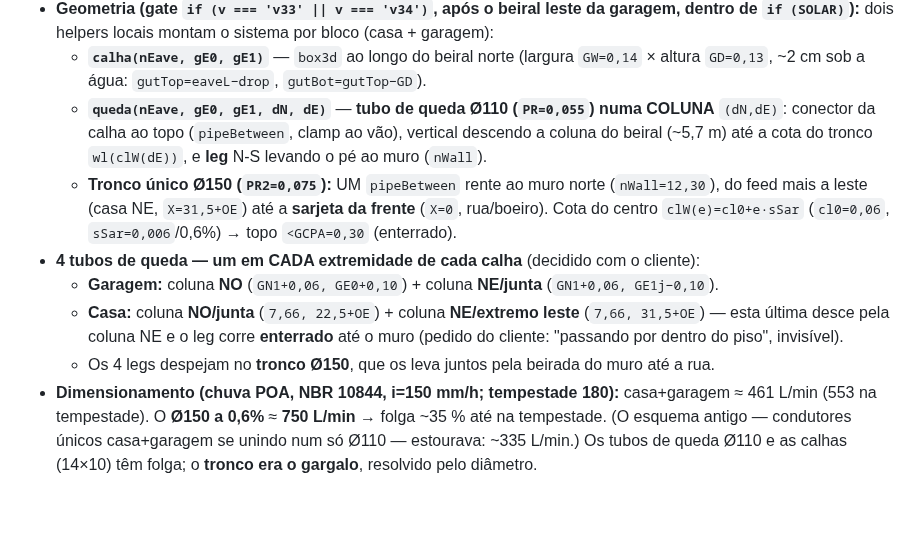
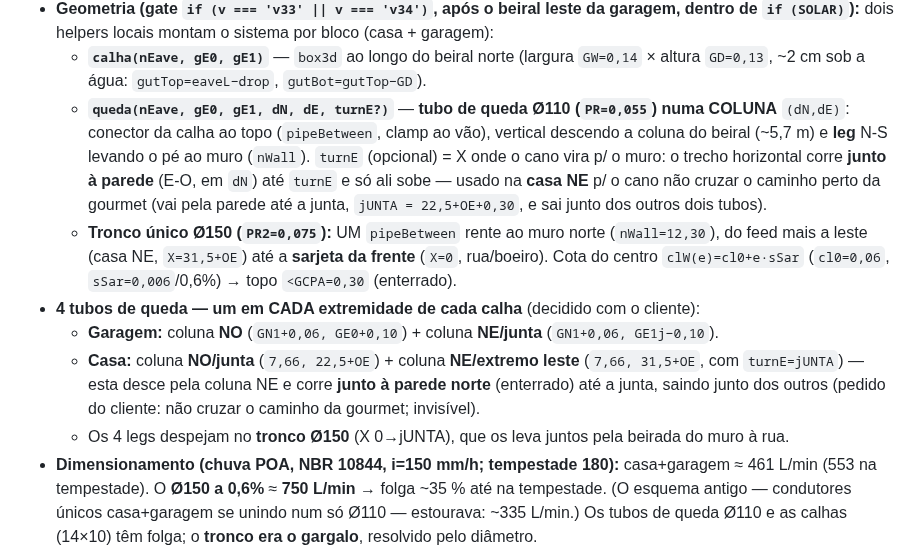
Before and after one commit to FernandoHeisser/plantas, a Markdown page: CLAUDE.md, the part around the change. GitHub-like rendering; blank space fills up the shorter version.

Commit message:
docs: CLAUDE.md — trajeto da casa NE junto à parede (turnE) até a junta
Co-Authored-By: Claude Opus 4.8 <noreply@anthropic.com>

```diff
--- a/CLAUDE.md
+++ b/CLAUDE.md
@@ -905,18 +905,21 @@ gate mapeia `v33 → v32` (igual ao V4). Botão "Telhado" inclui `v33` no `noun`
   `if (SOLAR)`):** dois helpers locais montam o sistema por bloco (casa + garagem):
   - **`calha(nEave, gE0, gE1)`** — `box3d` ao longo do beiral norte (largura `GW=0,14` × altura
     `GD=0,13`, ~2 cm sob a água: `gutTop=eaveL−drop`, `gutBot=gutTop−GD`).
-  - **`queda(nEave, gE0, gE1, dN, dE)`** — **tubo de queda Ø110 (`PR=0,055`) numa COLUNA** `(dN,dE)`:
-    conector da calha ao topo (`pipeBetween`, clamp ao vão), vertical descendo a coluna do beiral
-    (~5,7 m) até a cota do tronco `wl(clW(dE))`, e **leg** N-S levando o pé ao muro (`nWall`).
+  - **`queda(nEave, gE0, gE1, dN, dE, turnE?)`** — **tubo de queda Ø110 (`PR=0,055`) numa COLUNA**
+    `(dN,dE)`: conector da calha ao topo (`pipeBetween`, clamp ao vão), vertical descendo a coluna do
+    beiral (~5,7 m) e **leg** N-S levando o pé ao muro (`nWall`). `turnE` (opcional) = X onde o cano
+    vira p/ o muro: o trecho horizontal corre **junto à parede** (E-O, em `dN`) até `turnE` e só ali
+    sobe — usado na **casa NE** p/ o cano não cruzar o caminho perto da gourmet (vai pela parede até
+    a junta, `jUNTA = 22,5+OE+0,30`, e sai junto dos outros dois tubos).
   - **Tronco único Ø150 (`PR2=0,075`):** UM `pipeBetween` rente ao muro norte (`nWall=12,30`), do
     feed mais a leste (casa NE, `X=31,5+OE`) até a **sarjeta da frente** (`X=0`, rua/boeiro).
     Cota do centro `clW(e)=cl0+e·sSar` (`cl0=0,06`, `sSar=0,006`/0,6%) → topo `<GCPA=0,30` (enterrado).
 - **4 tubos de queda — um em CADA extremidade de cada calha** (decidido com o cliente):
   - **Garagem:** coluna **NO** (`GN1+0,06, GE0+0,10`) + coluna **NE/junta** (`GN1+0,06, GE1j−0,10`).
-  - **Casa:** coluna **NO/junta** (`7,66, 22,5+OE`) + coluna **NE/extremo leste** (`7,66, 31,5+OE`)
-    — esta última desce pela coluna NE e o leg corre **enterrado** até o muro (pedido do cliente:
-    "passando por dentro do piso", invisível).
-  - Os 4 legs despejam no **tronco Ø150**, que os leva juntos pela beirada do muro até a rua.
+  - **Casa:** coluna **NO/junta** (`7,66, 22,5+OE`) + coluna **NE/extremo leste** (`7,66, 31,5+OE`,
+    com `turnE=jUNTA`) — esta desce pela coluna NE e corre **junto à parede norte** (enterrado) até a
+    junta, saindo junto dos outros (pedido do cliente: não cruzar o caminho da gourmet; invisível).
+  - Os 4 legs despejam no **tronco Ø150** (X 0→jUNTA), que os leva juntos pela beirada do muro à rua.
 - **Dimensionamento (chuva POA, NBR 10844, i=150 mm/h; tempestade 180):** casa+garagem ≈ 461 L/min
   (553 na tempestade). O **Ø150 a 0,6%** ≈ **750 L/min** → folga ~35 % até na tempestade. (O esquema
   antigo — condutores únicos casa+garagem se unindo num só Ø110 — estourava: ~335 L/min.) Os tubos de
```
